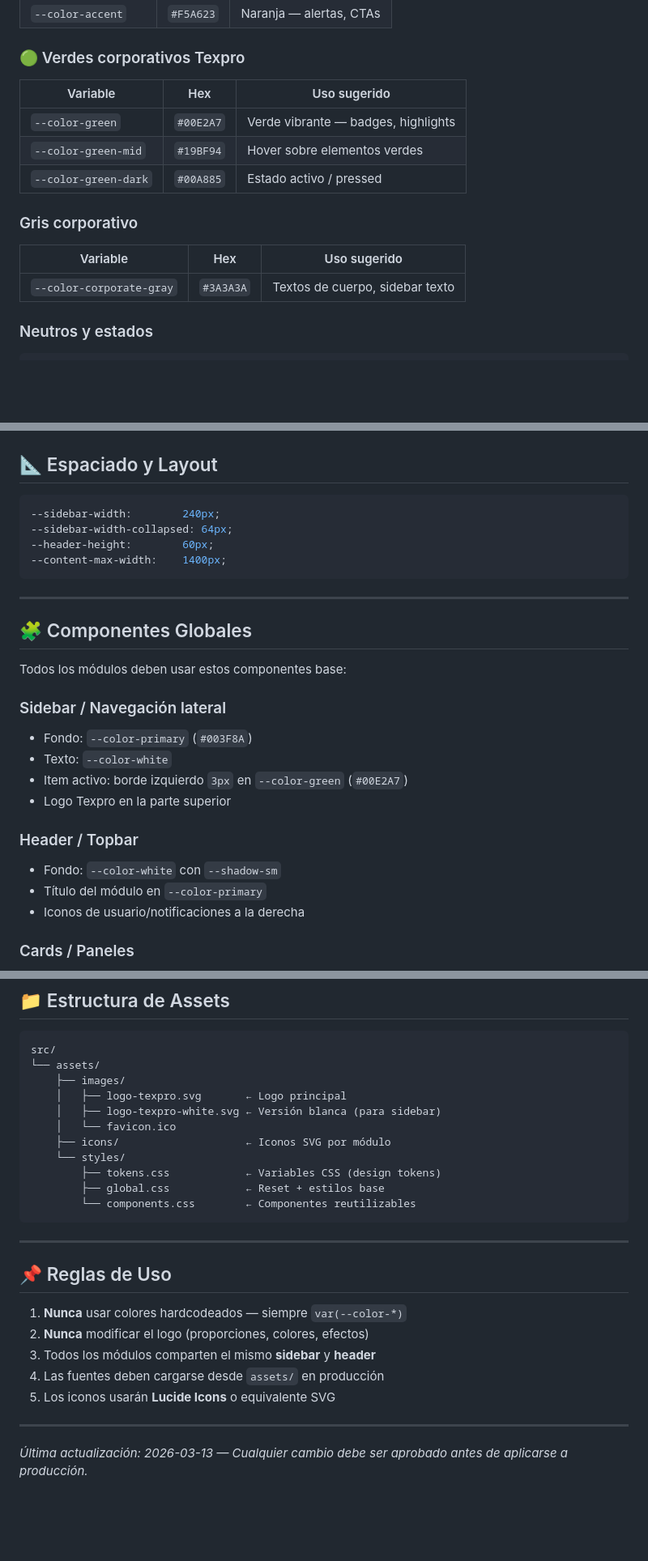
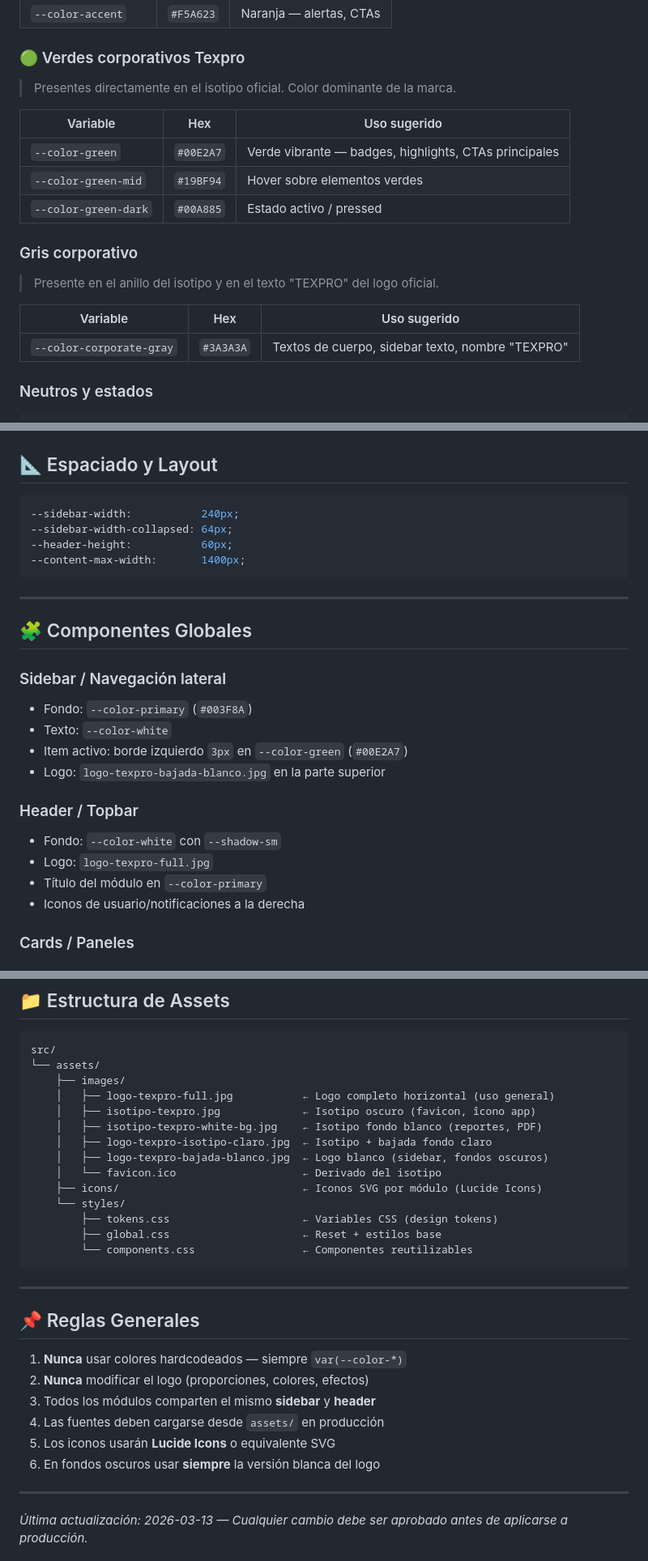
Before and after one commit to soportetexpro/RSProyecto, a Markdown page: docs/DESIGN_GUIDE.md, 3 parts joined by grey strips. Shown at 81% size. GitHub-like rendering; blank space fills up the shorter version.

````diff
--- a/docs/DESIGN_GUIDE.md
+++ b/docs/DESIGN_GUIDE.md
@@ -37,17 +67,21 @@
 
 ### 🟢 Verdes corporativos Texpro
 
-| Variable                  | Hex       | Uso sugerido                          |
-|---------------------------|-----------|---------------------------------------|
-| `--color-green`           | `#00E2A7` | Verde vibrante — badges, highlights   |
-| `--color-green-mid`       | `#19BF94` | Hover sobre elementos verdes          |
-| `--color-green-dark`      | `#00A885` | Estado activo / pressed               |
+> Presentes directamente en el isotipo oficial. Color dominante de la marca.
+
+| Variable                  | Hex       | Uso sugerido                                        |
+|---------------------------|-----------|-----------------------------------------------------|
+| `--color-green`           | `#00E2A7` | Verde vibrante — badges, highlights, CTAs principales |
+| `--color-green-mid`       | `#19BF94` | Hover sobre elementos verdes                        |
+| `--color-green-dark`      | `#00A885` | Estado activo / pressed                             |
 
 ### Gris corporativo
 
-| Variable                  | Hex       | Uso sugerido                          |
-|---------------------------|-----------|---------------------------------------|
-| `--color-corporate-gray`  | `#3A3A3A` | Textos de cuerpo, sidebar texto       |
+> Presente en el anillo del isotipo y en el texto "TEXPRO" del logo oficial.
+
+| Variable                  | Hex       | Uso sugerido                                        |
+|---------------------------|-----------|-----------------------------------------------------|
+| `--color-corporate-gray`  | `#3A3A3A` | Textos de cuerpo, sidebar texto, nombre "TEXPRO"    |
 
 ### Neutros y estados
 
@@ -87,26 +121,25 @@
 ## 📐 Espaciado y Layout
 
 ```css
---sidebar-width:        240px;
+--sidebar-width:           240px;
 --sidebar-width-collapsed: 64px;
---header-height:        60px;
---content-max-width:    1400px;
+--header-height:           60px;
+--content-max-width:       1400px;
 ```
 
 ---
 
 ## 🧩 Componentes Globales
 
-Todos los módulos deben usar estos componentes base:
-
 ### Sidebar / Navegación lateral
 - Fondo: `--color-primary` (`#003F8A`)
 - Texto: `--color-white`
 - Item activo: borde izquierdo `3px` en `--color-green` (`#00E2A7`)
-- Logo Texpro en la parte superior
+- Logo: `logo-texpro-bajada-blanco.jpg` en la parte superior
 
 ### Header / Topbar
 - Fondo: `--color-white` con `--shadow-sm`
+- Logo: `logo-texpro-full.jpg`
 - Título del módulo en `--color-primary`
 - Iconos de usuario/notificaciones a la derecha
 
@@ -138,25 +171,29 @@ Todos los módulos deben usar estos componentes base:
 src/
 └── assets/
     ├── images/
-    │   ├── logo-texpro.svg       ← Logo principal
-    │   ├── logo-texpro-white.svg ← Versión blanca (para sidebar)
-    │   └── favicon.ico
-    ├── icons/                    ← Iconos SVG por módulo
+    │   ├── logo-texpro-full.jpg           ← Logo completo horizontal (uso general)
+    │   ├── isotipo-texpro.jpg             ← Isotipo oscuro (favicon, îcono app)
+    │   ├── isotipo-texpro-white-bg.jpg    ← Isotipo fondo blanco (reportes, PDF)
+    │   ├── logo-texpro-isotipo-claro.jpg  ← Isotipo + bajada fondo claro
+    │   ├── logo-texpro-bajada-blanco.jpg  ← Logo blanco (sidebar, fondos oscuros)
+    │   └── favicon.ico                    ← Derivado del isotipo
+    ├── icons/                             ← Iconos SVG por módulo (Lucide Icons)
     └── styles/
-        ├── tokens.css            ← Variables CSS (design tokens)
-        ├── global.css            ← Reset + estilos base
-        └── components.css        ← Componentes reutilizables
+        ├── tokens.css                     ← Variables CSS (design tokens)
+        ├── global.css                     ← Reset + estilos base
+        └── components.css                 ← Componentes reutilizables
 ```
 
 ---
 
-## 📌 Reglas de Uso
+## 📌 Reglas Generales
 
 1. **Nunca** usar colores hardcodeados — siempre `var(--color-*)`
 2. **Nunca** modificar el logo (proporciones, colores, efectos)
 3. Todos los módulos comparten el mismo **sidebar** y **header**
 4. Las fuentes deben cargarse desde `assets/` en producción
 5. Los iconos usarán **Lucide Icons** o equivalente SVG
+6. En fondos oscuros usar **siempre** la versión blanca del logo
 
 ---
 
````
Also changed, not shown: other parts of docs/DESIGN_GUIDE.md (+33 -3 lines).
